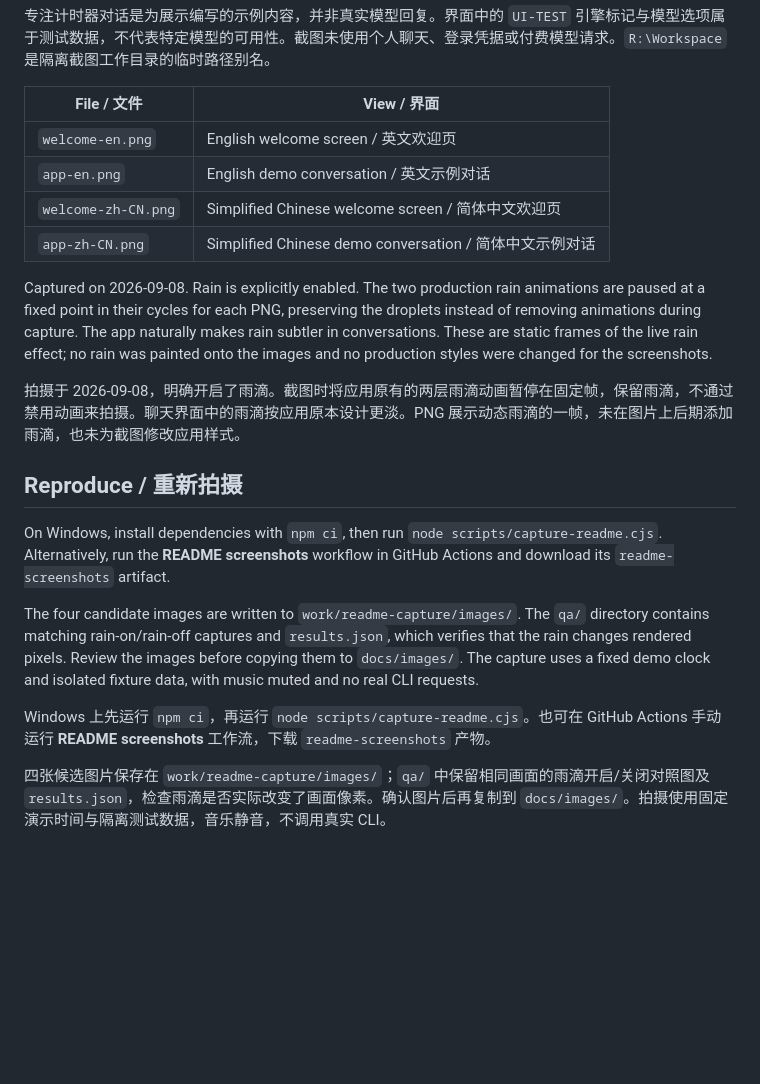
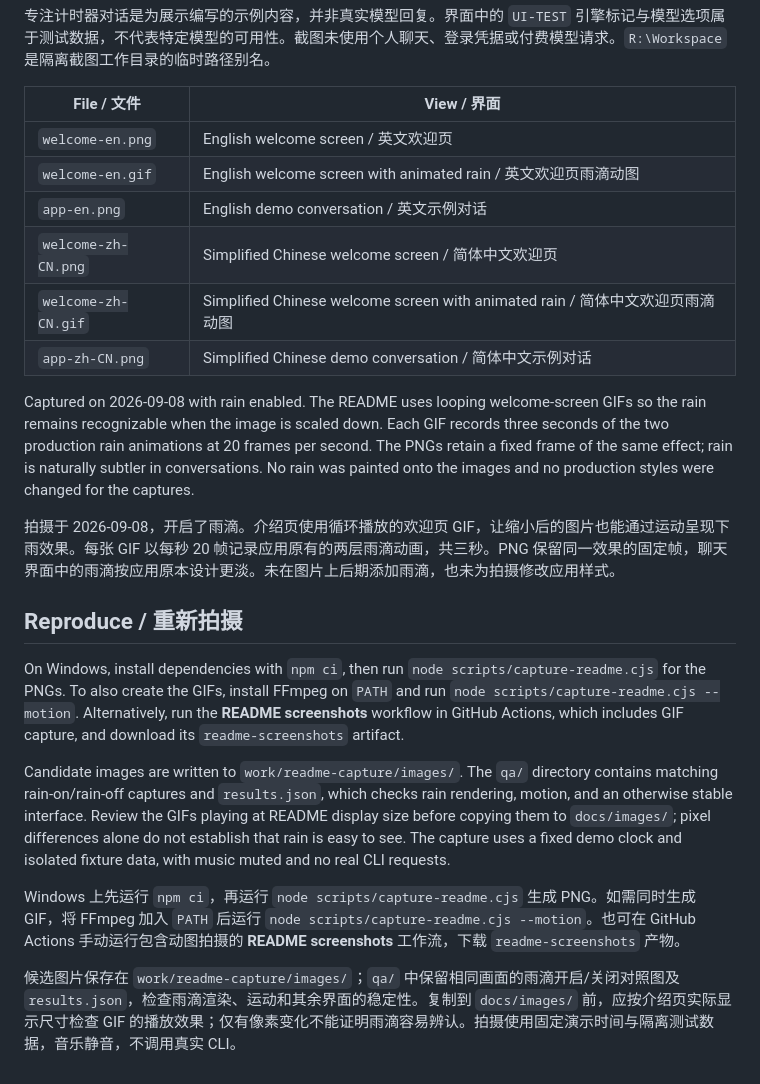
Before and after one commit to swf-cmd/grokbuild-tokyo, a Markdown page: docs/images/README.md, the part around the change. Drawn GitHub-style; blank space fills up the shorter version.

Commit message:
Show animated rain in bilingual README welcome demos

```diff
--- a/docs/images/README.md
+++ b/docs/images/README.md
@@ -11,20 +11,22 @@ The focus-timer conversation is authored demo content, not a recorded model resp
 | File / 文件 | View / 界面 |
 | --- | --- |
 | `welcome-en.png` | English welcome screen / 英文欢迎页 |
+| `welcome-en.gif` | English welcome screen with animated rain / 英文欢迎页雨滴动图 |
 | `app-en.png` | English demo conversation / 英文示例对话 |
 | `welcome-zh-CN.png` | Simplified Chinese welcome screen / 简体中文欢迎页 |
+| `welcome-zh-CN.gif` | Simplified Chinese welcome screen with animated rain / 简体中文欢迎页雨滴动图 |
 | `app-zh-CN.png` | Simplified Chinese demo conversation / 简体中文示例对话 |
 
-Captured on 2026-09-08. Rain is explicitly enabled. The two production rain animations are paused at a fixed point in their cycles for each PNG, preserving the droplets instead of removing animations during capture. The app naturally makes rain subtler in conversations. These are static frames of the live rain effect; no rain was painted onto the images and no production styles were changed for the screenshots.
+Captured on 2026-09-08 with rain enabled. The README uses looping welcome-screen GIFs so the rain remains recognizable when the image is scaled down. Each GIF records three seconds of the two production rain animations at 20 frames per second. The PNGs retain a fixed frame of the same effect; rain is naturally subtler in conversations. No rain was painted onto the images and no production styles were changed for the captures.
 
-拍摄于 2026-09-08，明确开启了雨滴。截图时将应用原有的两层雨滴动画暂停在固定帧，保留雨滴，不通过禁用动画来拍摄。聊天界面中的雨滴按应用原本设计更淡。PNG 展示动态雨滴的一帧，未在图片上后期添加雨滴，也未为截图修改应用样式。
+拍摄于 2026-09-08，开启了雨滴。介绍页使用循环播放的欢迎页 GIF，让缩小后的图片也能通过运动呈现下雨效果。每张 GIF 以每秒 20 帧记录应用原有的两层雨滴动画，共三秒。PNG 保留同一效果的固定帧，聊天界面中的雨滴按应用原本设计更淡。未在图片上后期添加雨滴，也未为拍摄修改应用样式。
 
 ## Reproduce / 重新拍摄
 
-On Windows, install dependencies with `npm ci`, then run `node scripts/capture-readme.cjs`. Alternatively, run the **README screenshots** workflow in GitHub Actions and download its `readme-screenshots` artifact.
+On Windows, install dependencies with `npm ci`, then run `node scripts/capture-readme.cjs` for the PNGs. To also create the GIFs, install FFmpeg on `PATH` and run `node scripts/capture-readme.cjs --motion`. Alternatively, run the **README screenshots** workflow in GitHub Actions, which includes GIF capture, and download its `readme-screenshots` artifact.
 
-The four candidate images are written to `work/readme-capture/images/`. The `qa/` directory contains matching rain-on/rain-off captures and `results.json`, which verifies that the rain changes rendered pixels. Review the images before copying them to `docs/images/`. The capture uses a fixed demo clock and isolated fixture data, with music muted and no real CLI requests.
+Candidate images are written to `work/readme-capture/images/`. The `qa/` directory contains matching rain-on/rain-off captures and `results.json`, which checks rain rendering, motion, and an otherwise stable interface. Review the GIFs playing at README display size before copying them to `docs/images/`; pixel differences alone do not establish that rain is easy to see. The capture uses a fixed demo clock and isolated fixture data, with music muted and no real CLI requests.
 
-Windows 上先运行 `npm ci`，再运行 `node scripts/capture-readme.cjs`。也可在 GitHub Actions 手动运行 **README screenshots** 工作流，下载 `readme-screenshots` 产物。
+Windows 上先运行 `npm ci`，再运行 `node scripts/capture-readme.cjs` 生成 PNG。如需同时生成 GIF，将 FFmpeg 加入 `PATH` 后运行 `node scripts/capture-readme.cjs --motion`。也可在 GitHub Actions 手动运行包含动图拍摄的 **README screenshots** 工作流，下载 `readme-screenshots` 产物。
 
-四张候选图片保存在 `work/readme-capture/images/`；`qa/` 中保留相同画面的雨滴开启/关闭对照图及 `results.json`，检查雨滴是否实际改变了画面像素。确认图片后再复制到 `docs/images/`。拍摄使用固定演示时间与隔离测试数据，音乐静音，不调用真实 CLI。
+候选图片保存在 `work/readme-capture/images/`；`qa/` 中保留相同画面的雨滴开启/关闭对照图及 `results.json`，检查雨滴渲染、运动和其余界面的稳定性。复制到 `docs/images/` 前，应按介绍页实际显示尺寸检查 GIF 的播放效果；仅有像素变化不能证明雨滴容易辨认。拍摄使用固定演示时间与隔离测试数据，音乐静音，不调用真实 CLI。
```
Also changed, not shown: README.md (+3 -3 lines), README.zh-CN.md (+3 -3 lines), docs/images/app-en.png, docs/images/app-zh-CN.png, 4 other files.
